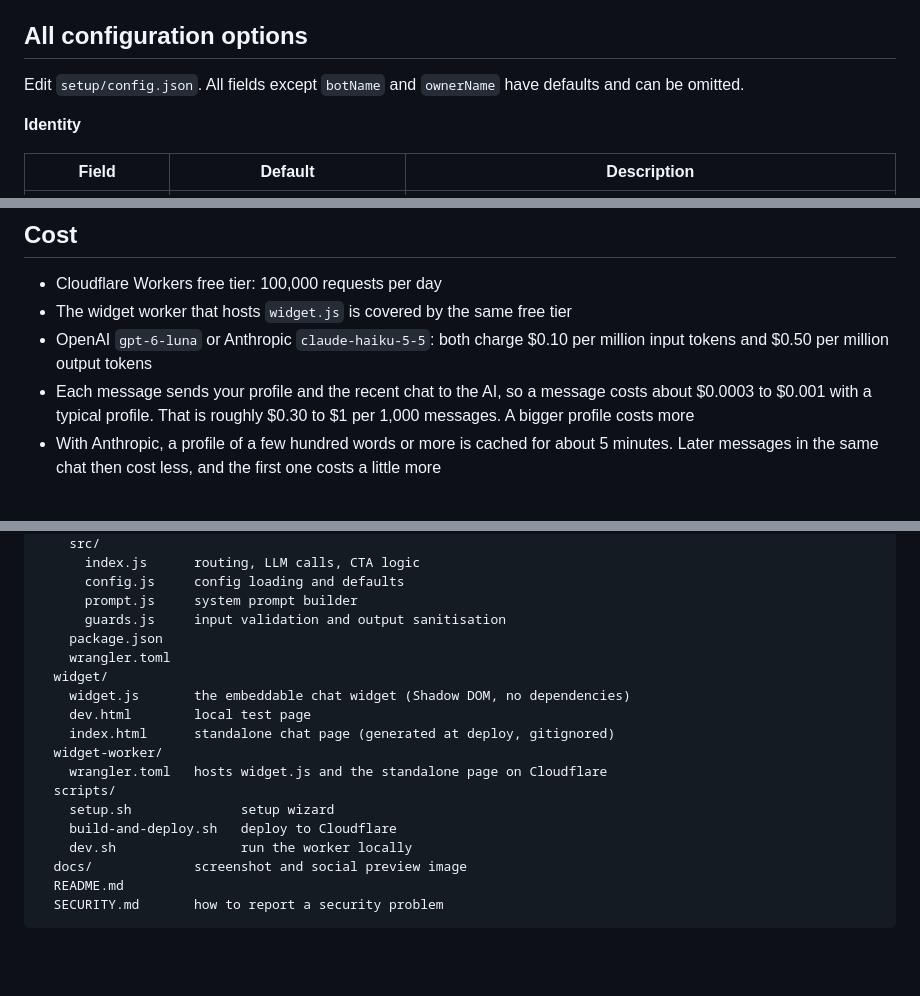
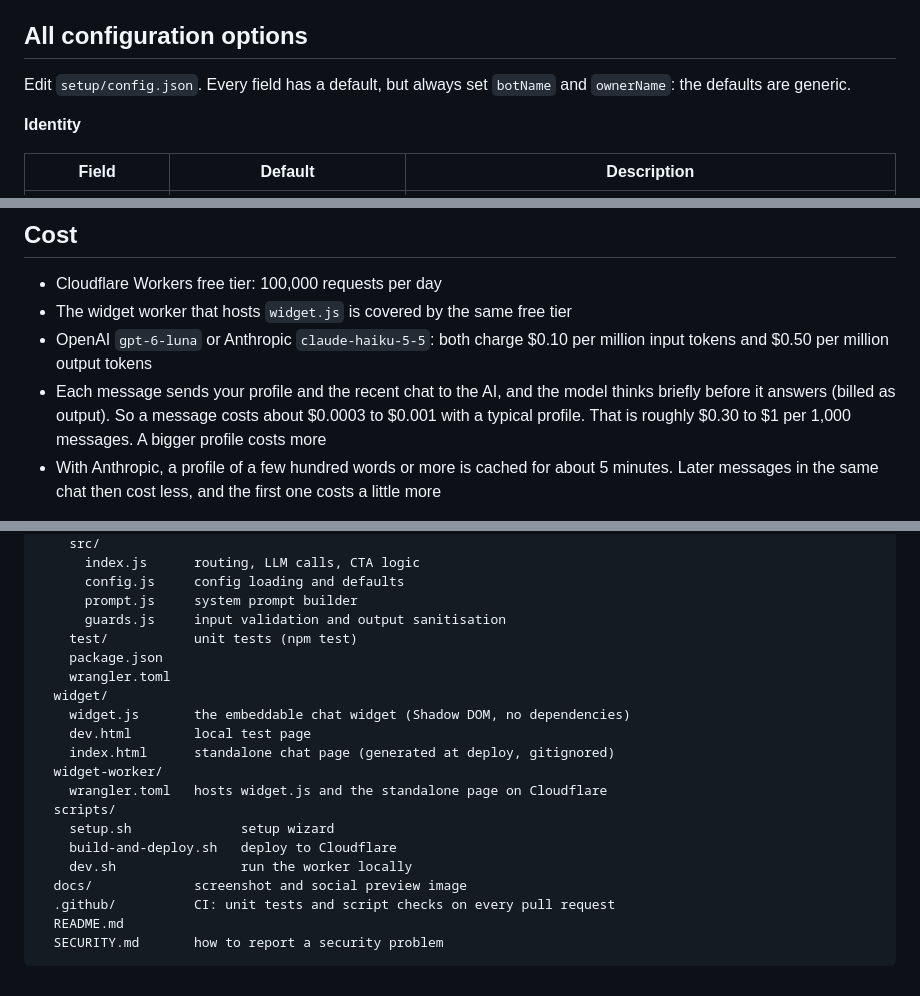
Before and after one commit to gilav115/portfolio-chatbot, a Markdown page: README.md, 3 parts joined by grey strips. Drawn GitHub-style; blank space fills up the shorter version.

````diff
--- a/README.md
+++ b/README.md
@@ -239,7 +239,7 @@ Any additional `.md` files you add to `setup/profile/` are included automaticall
 
 ## All configuration options
 
-Edit `setup/config.json`. All fields except `botName` and `ownerName` have defaults and can be omitted.
+Edit `setup/config.json`. Every field has a default, but always set `botName` and `ownerName`: the defaults are generic.
 
 **Identity**
 
@@ -335,7 +335,7 @@ Locally, the widget token and origin checks are off, so you can test freely. Use
 * Cloudflare Workers free tier: 100,000 requests per day
 * The widget worker that hosts `widget.js` is covered by the same free tier
 * OpenAI `gpt-6-luna` or Anthropic `claude-haiku-5-5`: both charge $0.10 per million input tokens and $0.50 per million output tokens
-* Each message sends your profile and the recent chat to the AI, so a message costs about $0.0003 to $0.001 with a typical profile. That is roughly $0.30 to $1 per 1,000 messages. A bigger profile costs more
+* Each message sends your profile and the recent chat to the AI, and the model thinks briefly before it answers (billed as output). So a message costs about $0.0003 to $0.001 with a typical profile. That is roughly $0.30 to $1 per 1,000 messages. A bigger profile costs more
 * With Anthropic, a profile of a few hundred words or more is cached for about 5 minutes. Later messages in the same chat then cost less, and the first one costs a little more
 
 For example, 300 visitors a day who each send 3 messages is about 27,000 messages a month: roughly $8 to $27 a month in AI costs, with hosting free. Set a monthly budget limit with your AI provider so a spike can never surprise you.
@@ -355,6 +355,7 @@ portfolio-chatbot/
       config.js     config loading and defaults
       prompt.js     system prompt builder
       guards.js     input validation and output sanitisation
+    test/           unit tests (npm test)
     package.json
     wrangler.toml
   widget/
@@ -368,6 +369,7 @@ portfolio-chatbot/
     build-and-deploy.sh   deploy to Cloudflare
     dev.sh                run the worker locally
   docs/             screenshot and social preview image
+  .github/          CI: unit tests and script checks on every pull request
   README.md
   SECURITY.md       how to report a security problem
 ```
````
Also changed, not shown: other parts of README.md (+13 -13 lines), docs/screenshot.png, 1 other file.
